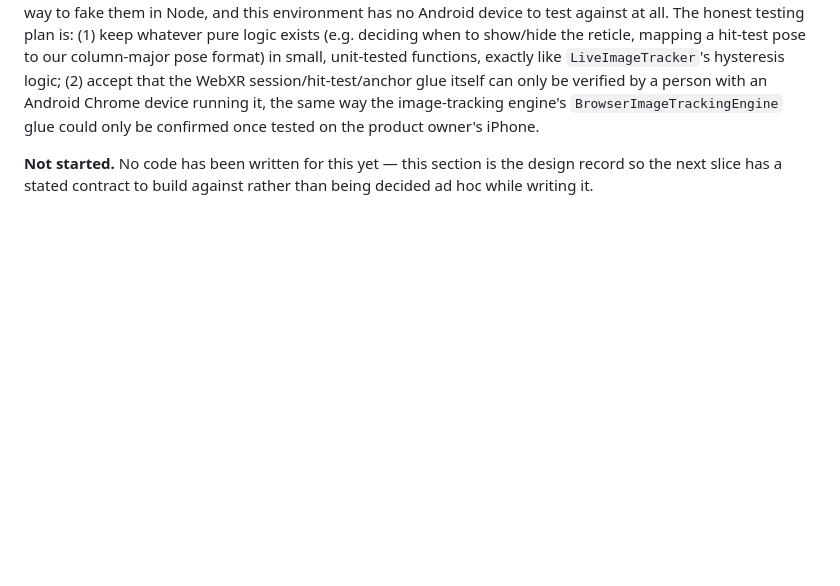
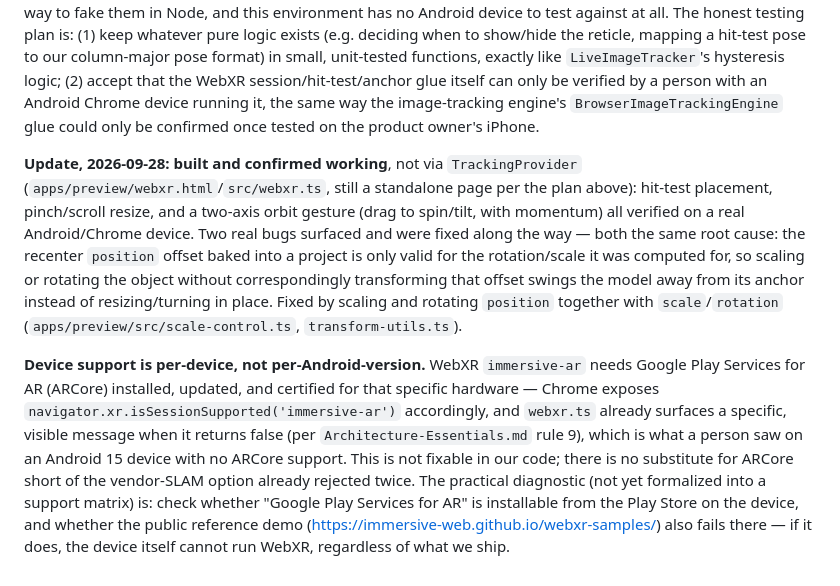
Before and after one commit to Harshalkhed/Ar_Project, a Markdown page: Architecture.md, the part around the change. Drawn GitHub-style; blank space fills up the shorter version.

Commit message:
Update WebXR scoping entry: built, confirmed, and a device-support note
Was still marked 'not started'. Also records that WebXR support depends
on ARCore/Google Play Services for AR being present on the specific
device, not the Android version -- came up when webxr.html correctly
showed its own 'not supported' message on an Android 15 device lacking
ARCore. Not a code bug; documents how to tell device-incapable apart
from an actual regression (Play Store check + the public WebXR
reference demo).

Co-Authored-By: Claude Sonnet 5 <noreply@anthropic.com>

```diff
--- a/Architecture.md
+++ b/Architecture.md
@@ -208,4 +208,6 @@ Decisions: npm workspaces initially, strict TypeScript, provider-neutral schema,
 
 **Testability, honestly.** The image-tracking engine's core (65 tests) is pure math, verifiable offline against known answers with zero device dependency. A WebXR provider has no equivalent: `navigator.xr`, session lifecycle, hit-test results, and anchors are all live, device- and ARCore-version-dependent browser APIs with no meaningful way to fake them in Node, and this environment has no Android device to test against at all. The honest testing plan is: (1) keep whatever pure logic exists (e.g. deciding when to show/hide the reticle, mapping a hit-test pose to our column-major pose format) in small, unit-tested functions, exactly like `LiveImageTracker`'s hysteresis logic; (2) accept that the WebXR session/hit-test/anchor glue itself can only be verified by a person with an Android Chrome device running it, the same way the image-tracking engine's `BrowserImageTrackingEngine` glue could only be confirmed once tested on the product owner's iPhone.
 
-**Not started.** No code has been written for this yet — this section is the design record so the next slice has a stated contract to build against rather than being decided ad hoc while writing it.
+**Update, 2026-09-28: built and confirmed working**, not via `TrackingProvider` (`apps/preview/webxr.html`/`src/webxr.ts`, still a standalone page per the plan above): hit-test placement, pinch/scroll resize, and a two-axis orbit gesture (drag to spin/tilt, with momentum) all verified on a real Android/Chrome device. Two real bugs surfaced and were fixed along the way — both the same root cause: the recenter `position` offset baked into a project is only valid for the rotation/scale it was computed for, so scaling or rotating the object without correspondingly transforming that offset swings the model away from its anchor instead of resizing/turning in place. Fixed by scaling and rotating `position` together with `scale`/`rotation` (`apps/preview/src/scale-control.ts`, `transform-utils.ts`).
+
+**Device support is per-device, not per-Android-version.** WebXR `immersive-ar` needs Google Play Services for AR (ARCore) installed, updated, and certified for that specific hardware — Chrome exposes `navigator.xr.isSessionSupported('immersive-ar')` accordingly, and `webxr.ts` already surfaces a specific, visible message when it returns false (per `Architecture-Essentials.md` rule 9), which is what a person saw on an Android 15 device with no ARCore support. This is not fixable in our code; there is no substitute for ARCore short of the vendor-SLAM option already rejected twice. The practical diagnostic (not yet formalized into a support matrix) is: check whether "Google Play Services for AR" is installable from the Play Store on the device, and whether the public reference demo (https://immersive-web.github.io/webxr-samples/) also fails there — if it does, the device itself cannot run WebXR, regardless of what we ship.
```
